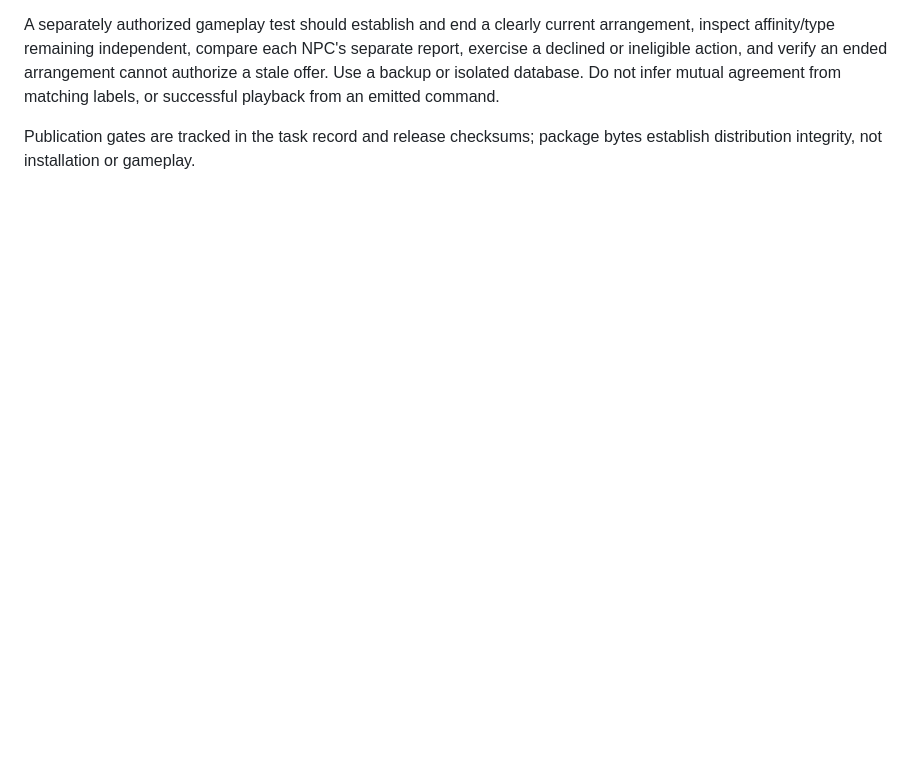
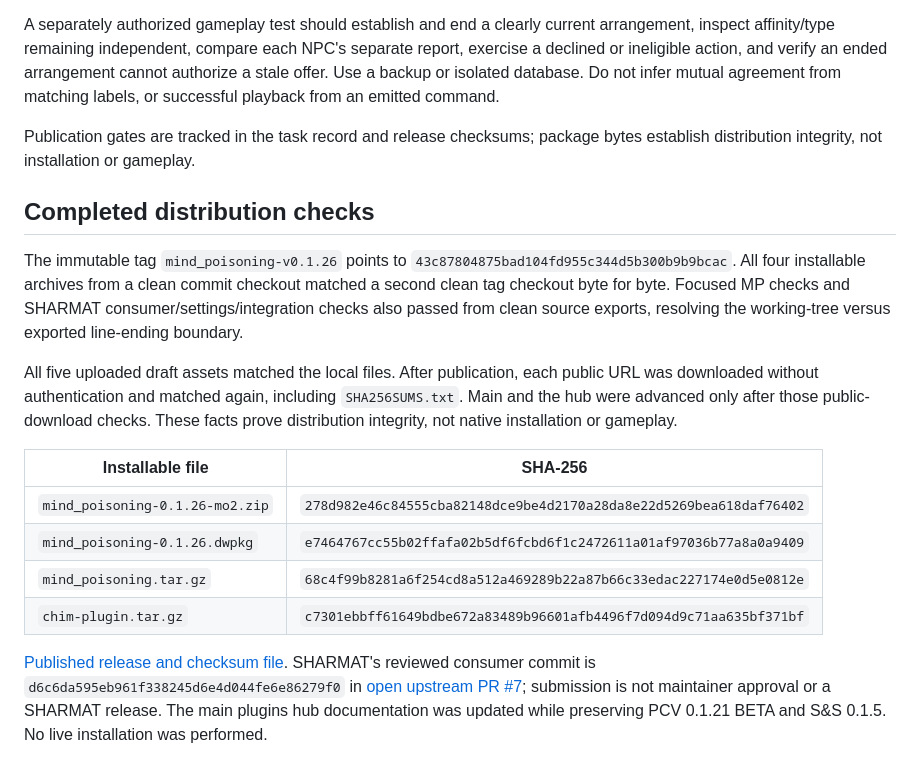
Before and after one commit to Francisco-boop-001/CHIM-MindPoisoning, a Markdown page: docs/verification-v0.1.26.md, the part around the change. GitHub-like rendering; blank space fills up the shorter version.

Commit message:
Record clean-tag public-download and upstream submission evidence

```diff
--- a/docs/verification-v0.1.26.md
+++ b/docs/verification-v0.1.26.md
@@ -59,3 +59,17 @@ The public reader is fresh. Offer generation may reuse a pair result only within
 A separately authorized gameplay test should establish and end a clearly current arrangement, inspect affinity/type remaining independent, compare each NPC's separate report, exercise a declined or ineligible action, and verify an ended arrangement cannot authorize a stale offer. Use a backup or isolated database. Do not infer mutual agreement from matching labels, or successful playback from an emitted command.
 
 Publication gates are tracked in the task record and release checksums; package bytes establish distribution integrity, not installation or gameplay.
+## Completed distribution checks
+
+The immutable tag `mind_poisoning-v0.1.26` points to `43c87804875bad104fd955c344d5b300b9b9bcac`. All four installable archives from a clean commit checkout matched a second clean tag checkout byte for byte. Focused MP checks and SHARMAT consumer/settings/integration checks also passed from clean source exports, resolving the working-tree versus exported line-ending boundary.
+
+All five uploaded draft assets matched the local files. After publication, each public URL was downloaded without authentication and matched again, including `SHA256SUMS.txt`. Main and the hub were advanced only after those public-download checks. These facts prove distribution integrity, not native installation or gameplay.
+
+| Installable file | SHA-256 |
+| --- | --- |
+| `mind_poisoning-0.1.26-mo2.zip` | `278d982e46c84555cba82148dce9be4d2170a28da8e22d5269bea618daf76402` |
+| `mind_poisoning-0.1.26.dwpkg` | `e7464767cc55b02ffafa02b5df6fcbd6f1c2472611a01af97036b77a8a0a9409` |
+| `mind_poisoning.tar.gz` | `68c4f99b8281a6f254cd8a512a469289b22a87b66c33edac227174e0d5e0812e` |
+| `chim-plugin.tar.gz` | `c7301ebbff61649bdbe672a83489b96601afb4496f7d094d9c71aa635bf371bf` |
+
+[Published release and checksum file](https://github.com/Francisco-boop-001/CHIM-MindPoisoning/releases/tag/mind_poisoning-v0.1.26). SHARMAT's reviewed consumer commit is `d6c6da595eb961f338245d6e4d044fe6e86279f0` in [open upstream PR #7](https://github.com/Wondernuttz/Sharmat-Alpha/pull/7); submission is not maintainer approval or a SHARMAT release. The main plugins hub documentation was updated while preserving PCV 0.1.21 BETA and S&S 0.1.5. No live installation was performed.
```
Also changed, not shown: tasks/intimacy-arrangements.md (+6 -1 lines), tasks/todo.md (+2 -0 lines).
